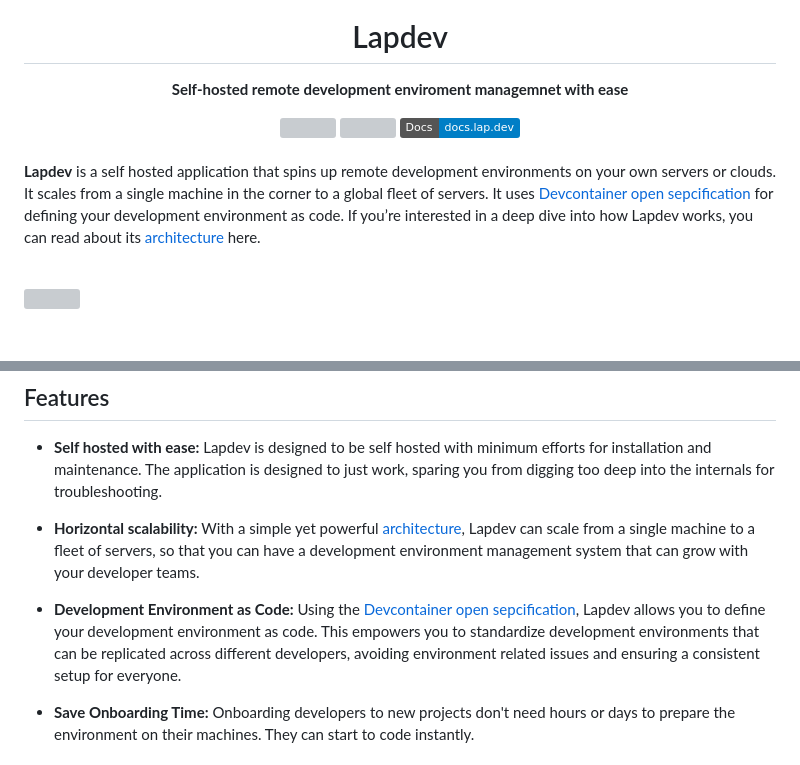
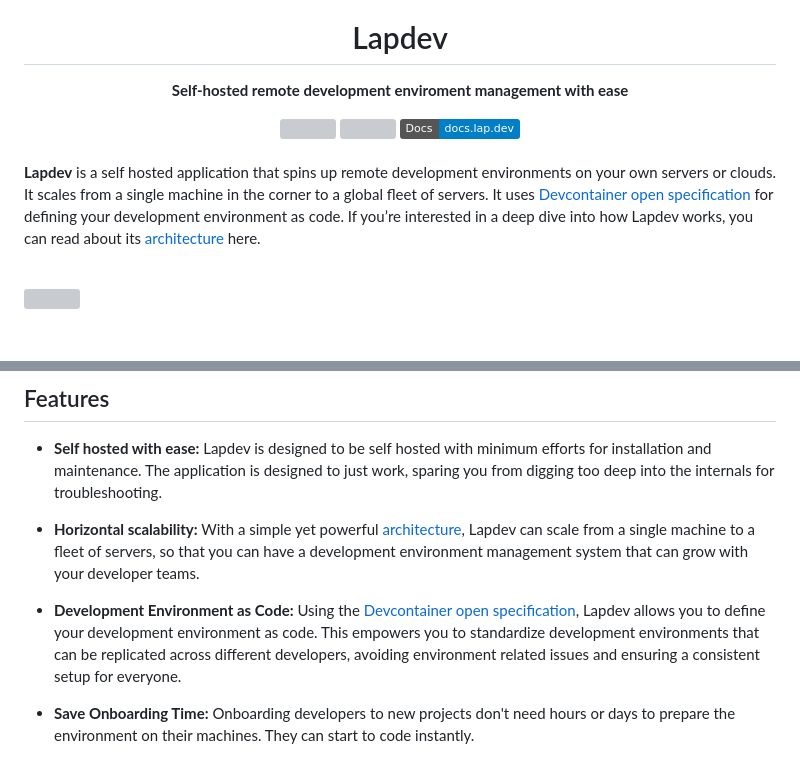
Before and after one commit to lapce/lapdev, a Markdown page: README.md, 2 parts joined by grey strips. GitHub-like rendering; badges without logos; grey boxes are pictures that could not be loaded.

Commit message:
Fix typos (#1)

```diff
--- a/README.md
+++ b/README.md
@@ -3,7 +3,7 @@
 
   # Lapdev
 
-  **Self-hosted remote development enviroment managemnet with ease**
+  **Self-hosted remote development enviroment management with ease**
 </div>
 
 <div align="center">
@@ -19,7 +19,7 @@
 </div>
 <br>
 
-**Lapdev** is a self hosted application that spins up remote development environments on your own servers or clouds. It scales from a single machine in the corner to a global fleet of servers. It uses [Devcontainer open sepcification](https://containers.dev/) for defining your development environment as code. If you’re interested in a deep dive into how Lapdev works, you can read about its [architecture](https://docs.lap.dev/administration/architecture) here.
+**Lapdev** is a self hosted application that spins up remote development environments on your own servers or clouds. It scales from a single machine in the corner to a global fleet of servers. It uses [Devcontainer open specification](https://containers.dev/) for defining your development environment as code. If you’re interested in a deep dive into how Lapdev works, you can read about its [architecture](https://docs.lap.dev/administration/architecture) here.
 
 <br>
 
@@ -33,7 +33,7 @@
 
 - **Horizontal scalability:** With a simple yet powerful [architecture](https://docs.lap.dev/administration/architecture), Lapdev can scale from a single machine to a fleet of servers, so that you can have a development environment management system that can grow with your developer teams.
 
-- **Development Environment as Code:** Using the [Devcontainer open sepcification](https://containers.dev/), Lapdev allows you to define your development environment as code. This empowers you to standardize development environments that can be replicated across different developers, avoiding environment related issues and ensuring a consistent setup for everyone.
+- **Development Environment as Code:** Using the [Devcontainer open specification](https://containers.dev/), Lapdev allows you to define your development environment as code. This empowers you to standardize development environments that can be replicated across different developers, avoiding environment related issues and ensuring a consistent setup for everyone.
 
 - **Save Onboarding Time:** Onboarding developers to new projects don't need hours or days to prepare the environment on their machines. They can start to code instantly.
 
```
